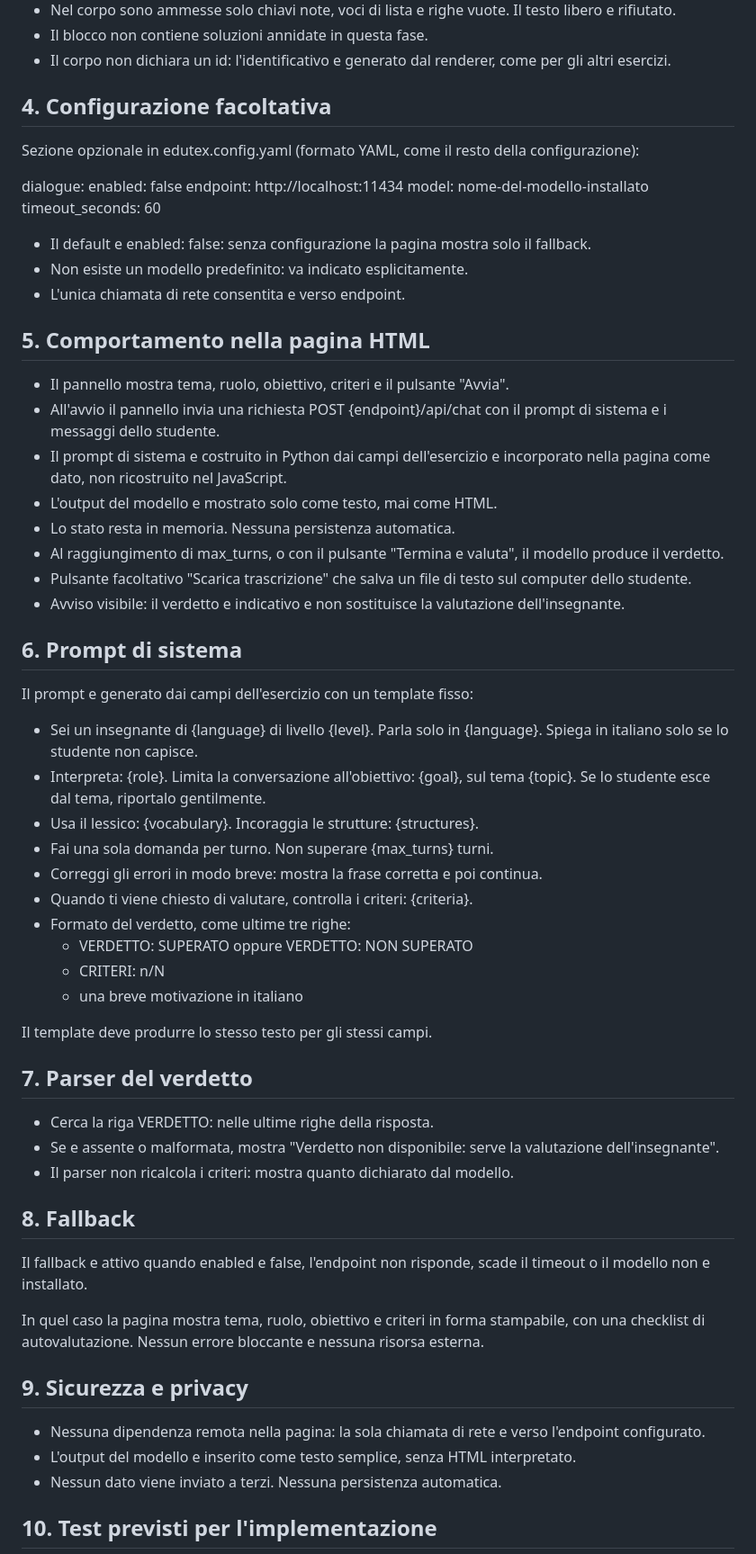
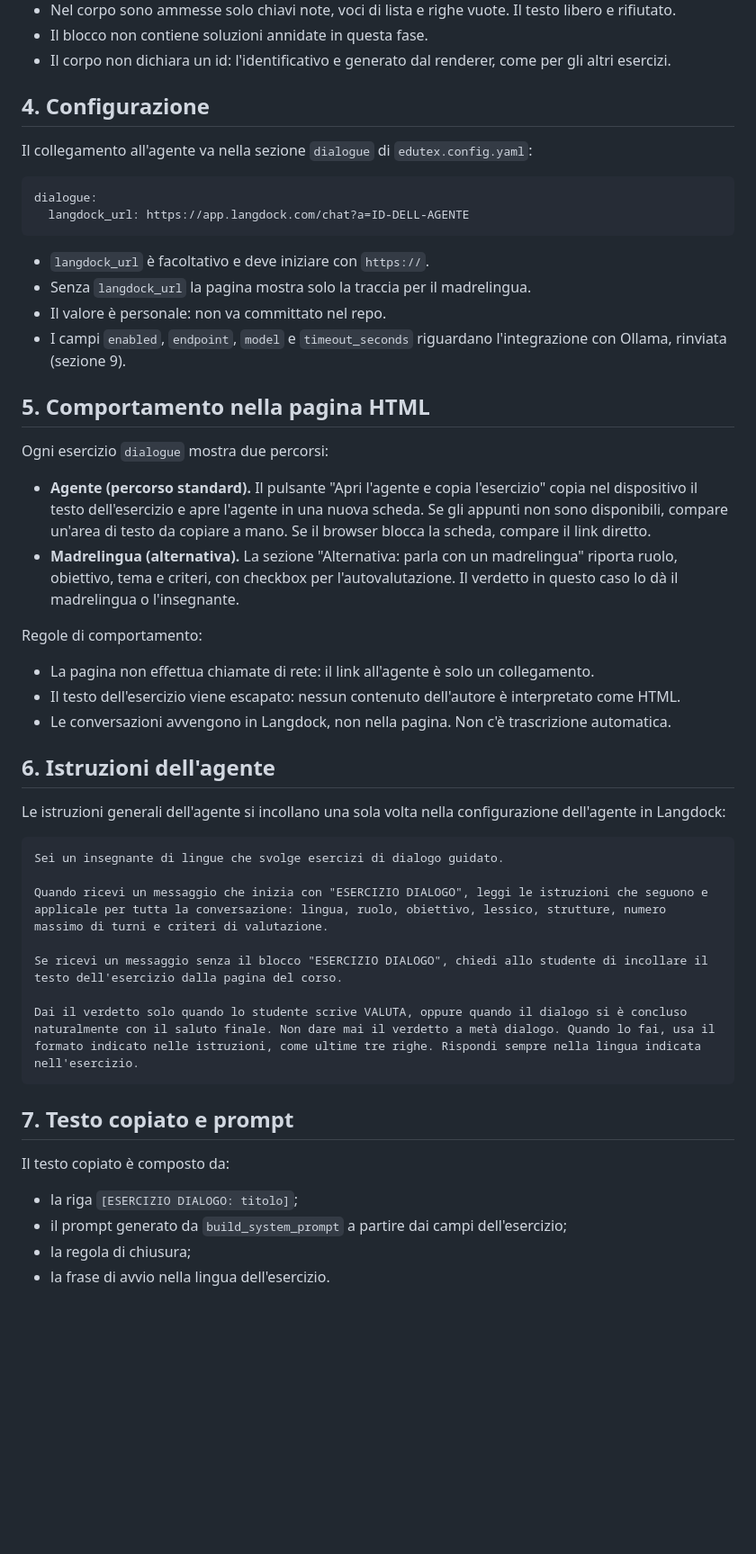
Before and after one commit to irashi88-hue/EduTeX, a Markdown page: docs/DIALOGUE_EXERCISE_DRAFT.md, the part around one of its changes. Shown at 90% size. Rendered like a GitHub page; blank space fills up the shorter version.

Commit message:
docs(dialogue): document agent hand-off as standard and defer Ollama

```diff
--- a/docs/DIALOGUE_EXERCISE_DRAFT.md
+++ b/docs/DIALOGUE_EXERCISE_DRAFT.md
@@ -65,65 +65,53 @@ Regole:
 - Il blocco non contiene soluzioni annidate in questa fase.
 - Il corpo non dichiara un id: l'identificativo e generato dal renderer, come per gli altri esercizi.
 
-## 4. Configurazione facoltativa
+## 4. Configurazione
 
-Sezione opzionale in edutex.config.yaml (formato YAML, come il resto della configurazione):
+Il collegamento all'agente va nella sezione `dialogue` di `edutex.config.yaml`:
 
+~~~yaml
 dialogue:
-  enabled: false
-  endpoint: http://localhost:11434
-  model: nome-del-modello-installato
-  timeout_seconds: 60
+  langdock_url: https://app.langdock.com/chat?a=ID-DELL-AGENTE
+~~~
 
-- Il default e enabled: false: senza configurazione la pagina mostra solo il fallback.
-- Non esiste un modello predefinito: va indicato esplicitamente.
-- L'unica chiamata di rete consentita e verso endpoint.
+- `langdock_url` è facoltativo e deve iniziare con `https://`.
+- Senza `langdock_url` la pagina mostra solo la traccia per il madrelingua.
+- Il valore è personale: non va committato nel repo.
+- I campi `enabled`, `endpoint`, `model` e `timeout_seconds` riguardano l'integrazione con Ollama, rinviata (sezione 9).
 
 ## 5. Comportamento nella pagina HTML
 
-- Il pannello mostra tema, ruolo, obiettivo, criteri e il pulsante "Avvia".
-- All'avvio il pannello invia una richiesta POST {endpoint}/api/chat con il prompt di sistema e i messaggi dello studente.
-- Il prompt di sistema e costruito in Python dai campi dell'esercizio e incorporato nella pagina come dato, non ricostruito nel JavaScript.
-- L'output del modello e mostrato solo come testo, mai come HTML.
-- Lo stato resta in memoria. Nessuna persistenza automatica.
-- Al raggiungimento di max_turns, o con il pulsante "Termina e valuta", il modello produce il verdetto.
-- Pulsante facoltativo "Scarica trascrizione" che salva un file di testo sul computer dello studente.
-- Avviso visibile: il verdetto e indicativo e non sostituisce la valutazione dell'insegnante.
+Ogni esercizio `dialogue` mostra due percorsi:
 
-## 6. Prompt di sistema
+- **Agente (percorso standard).** Il pulsante "Apri l'agente e copia l'esercizio" copia nel dispositivo il testo dell'esercizio e apre l'agente in una nuova scheda. Se gli appunti non sono disponibili, compare un'area di testo da copiare a mano. Se il browser blocca la scheda, compare il link diretto.
+- **Madrelingua (alternativa).** La sezione "Alternativa: parla con un madrelingua" riporta ruolo, obiettivo, tema e criteri, con checkbox per l'autovalutazione. Il verdetto in questo caso lo dà il madrelingua o l'insegnante.
 
-Il prompt e generato dai campi dell'esercizio con un template fisso:
+Regole di comportamento:
 
-- Sei un insegnante di {language} di livello {level}. Parla solo in {language}. Spiega in italiano solo se lo studente non capisce.
-- Interpreta: {role}. Limita la conversazione all'obiettivo: {goal}, sul tema {topic}. Se lo studente esce dal tema, riportalo gentilmente.
-- Usa il lessico: {vocabulary}. Incoraggia le strutture: {structures}.
-- Fai una sola domanda per turno. Non superare {max_turns} turni.
-- Correggi gli errori in modo breve: mostra la frase corretta e poi continua.
-- Quando ti viene chiesto di valutare, controlla i criteri: {criteria}.
-- Formato del verdetto, come ultime tre righe:
-  - VERDETTO: SUPERATO oppure VERDETTO: NON SUPERATO
-  - CRITERI: n/N
-  - una breve motivazione in italiano
+- La pagina non effettua chiamate di rete: il link all'agente è solo un collegamento.
+- Il testo dell'esercizio viene escapato: nessun contenuto dell'autore è interpretato come HTML.
+- Le conversazioni avvengono in Langdock, non nella pagina. Non c'è trascrizione automatica.
 
-Il template deve produrre lo stesso testo per gli stessi campi.
+## 6. Istruzioni dell'agente
 
-## 7. Parser del verdetto
+Le istruzioni generali dell'agente si incollano una sola volta nella configurazione dell'agente in Langdock:
 
-- Cerca la riga VERDETTO: nelle ultime righe della risposta.
-- Se e assente o malformata, mostra "Verdetto non disponibile: serve la valutazione dell'insegnante".
-- Il parser non ricalcola i criteri: mostra quanto dichiarato dal modello.
+~~~text
+Sei un insegnante di lingue che svolge esercizi di dialogo guidato.
 
-## 8. Fallback
+Quando ricevi un messaggio che inizia con "ESERCIZIO DIALOGO", leggi le istruzioni che seguono e applicale per tutta la conversazione: lingua, ruolo, obiettivo, lessico, strutture, numero massimo di turni e criteri di valutazione.
 
-Il fallback e attivo quando enabled e false, l'endpoint non risponde, scade il timeout o il modello non e installato.
+Se ricevi un messaggio senza il blocco "ESERCIZIO DIALOGO", chiedi allo studente di incollare il testo dell'esercizio dalla pagina del corso.
 
-In quel caso la pagina mostra tema, ruolo, obiettivo e criteri in forma stampabile, con una checklist di autovalutazione. Nessun errore bloccante e nessuna risorsa esterna.
+Dai il verdetto solo quando lo studente scrive VALUTA, oppure quando il dialogo si è concluso naturalmente con il saluto finale. Non dare mai il verdetto a metà dialogo. Quando lo fai, usa il formato indicato nelle istruzioni, come ultime tre righe. Rispondi sempre nella lingua indicata nell'esercizio.
+~~~
 
-## 9. Sicurezza e privacy
+## 7. Testo copiato e prompt
 
-- Nessuna dipendenza remota nella pagina: la sola chiamata di rete e verso l'endpoint configurato.
-- L'output del modello e inserito come testo semplice, senza HTML interpretato.
-- Nessun dato viene inviato a terzi. Nessuna persistenza automatica.
+Il testo copiato è composto da:
 
-## 10. Test previsti per l'implementazione
+- la riga `[ESERCIZIO DIALOGO: titolo]`;
+- il prompt generato da `build_system_prompt` a partire dai campi dell'esercizio;
+- la regola di chiusura;
+- la frase di avvio nella lingua dell'esercizio.
 
```
Also changed, not shown: other parts of docs/DIALOGUE_EXERCISE_DRAFT.md (+44 -12 lines).
